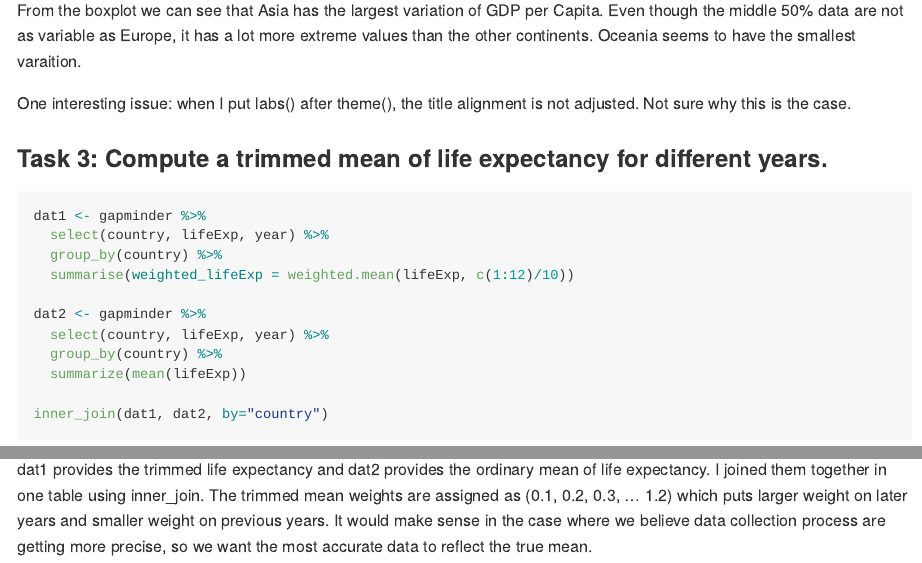
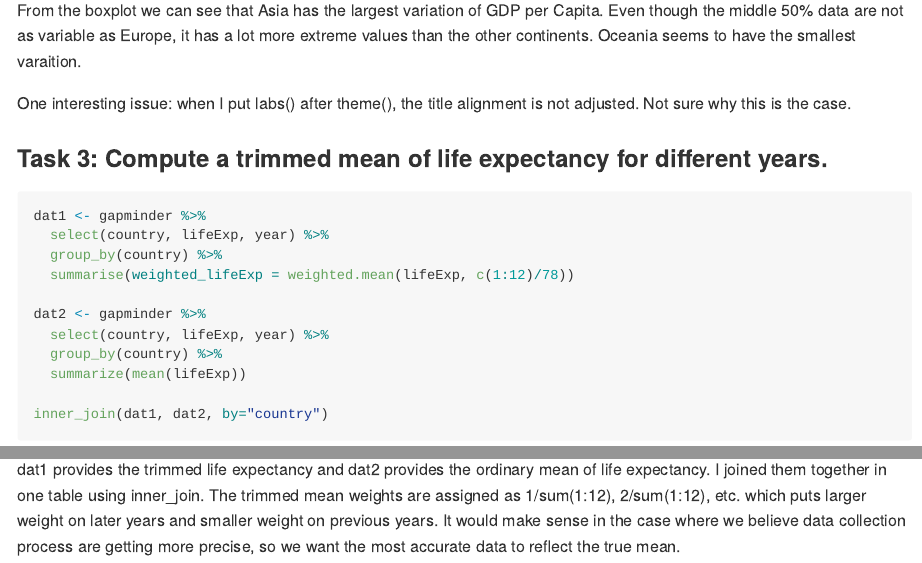
Before and after one commit to qiaoyuet/STAT545-hw-Tang-Qiaoyue, an R Markdown document (hw03/hw03.Rmd): the page in a window 1100 px wide, from 1470 px down, and a second part further down, joined at a grey line. Rendered offline with R 4.5, knitr and Pandoc, with nearby package versions; the gapminder table comes from the copy in Python's plotly package.

Commit message:
created md file

````diff
--- a/hw03/hw03.Rmd
+++ b/hw03/hw03.Rmd
@@ -46,7 +46,7 @@ One interesting issue: when I put labs() after theme(), the title alignment is n
 dat1 <- gapminder %>%
   select(country, lifeExp, year) %>%
   group_by(country) %>%
-  summarise(weighted_lifeExp = weighted.mean(lifeExp, c(1:12)/10))
+  summarise(weighted_lifeExp = weighted.mean(lifeExp, c(1:12)/78))
 
 dat2 <- gapminder %>%
   select(country, lifeExp, year) %>%
@@ -55,4 +55,4 @@ dat2 <- gapminder %>%
 
 inner_join(dat1, dat2, by="country")
 ```
-dat1 provides the trimmed life expectancy and dat2 provides the ordinary mean of life expectancy. I joined them together in one table using inner_join. The trimmed mean weights are assigned as (0.1, 0.2, 0.3, ... 1.2) which puts larger weight on later years and smaller weight on previous years. It would make sense in the case where we believe data collection process are getting more precise, so we want the most accurate data to reflect the true mean.
+dat1 provides the trimmed life expectancy and dat2 provides the ordinary mean of life expectancy. I joined them together in one table using inner_join. The trimmed mean weights are assigned as 1/sum(1:12), 2/sum(1:12), etc. which puts larger weight on later years and smaller weight on previous years. It would make sense in the case where we believe data collection process are getting more precise, so we want the most accurate data to reflect the true mean.
````
Also changed, not shown: hw03/hw03.md (added), 1 other file.
